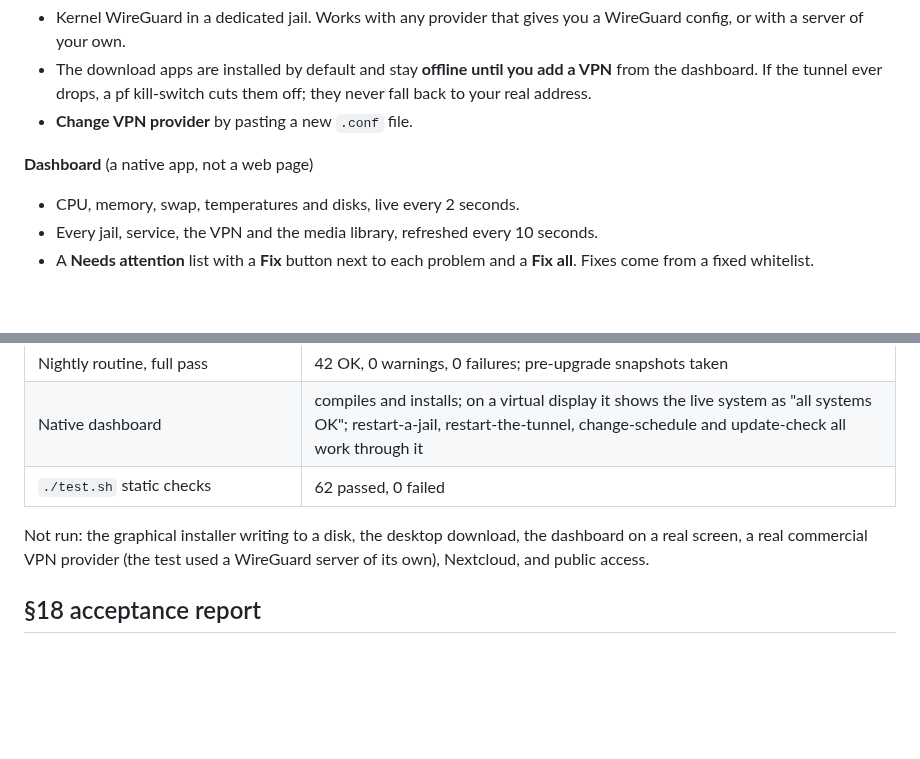
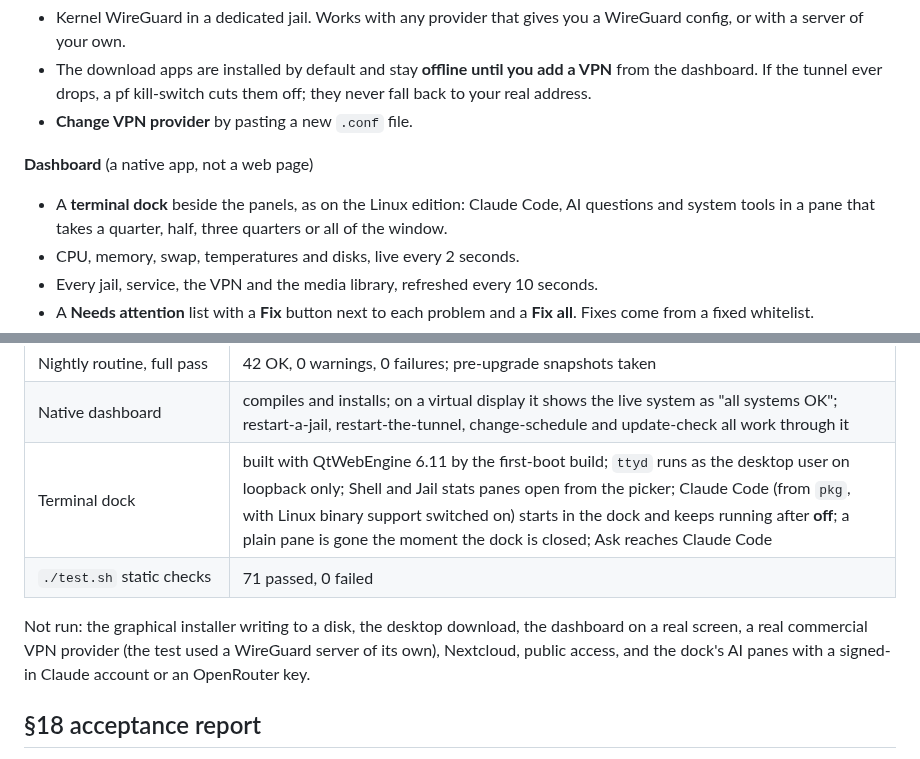
Before and after one commit to CopperArch/CopperBSD, a Markdown page: README.md, 2 parts joined by grey strips. Drawn GitHub-style; blank space fills up the shorter version.

```diff
--- a/README.md
+++ b/README.md
@@ -47,6 +47,9 @@ and a nightly routine that keeps the machine healthy.
 - **Change VPN provider** by pasting a new `.conf` file.
 
 **Dashboard** (a native app, not a web page)
+- A **terminal dock** beside the panels, as on the Linux edition: Claude
+  Code, AI questions and system tools in a pane that takes a quarter, half,
+  three quarters or all of the window.
 - CPU, memory, swap, temperatures and disks, live every 2 seconds.
 - Every jail, service, the VPN and the media library, refreshed every
   10 seconds.
@@ -225,11 +257,13 @@ installer stages it and driven by the real `copperbsd_firstboot` functions:
 | Installer run again | converges without rebuilding Seerr or dropping the kill-switch; repairs jails an interrupted run left without their packages |
 | Nightly routine, full pass | 42 OK, 0 warnings, 0 failures; pre-upgrade snapshots taken |
 | Native dashboard | compiles and installs; on a virtual display it shows the live system as "all systems OK"; restart-a-jail, restart-the-tunnel, change-schedule and update-check all work through it |
-| `./test.sh` static checks | 62 passed, 0 failed |
+| Terminal dock | built with QtWebEngine 6.11 by the first-boot build; `ttyd` runs as the desktop user on loopback only; Shell and Jail stats panes open from the picker; Claude Code (from `pkg`, with Linux binary support switched on) starts in the dock and keeps running after **off**; a plain pane is gone the moment the dock is closed; Ask reaches Claude Code |
+| `./test.sh` static checks | 71 passed, 0 failed |
 
 Not run: the graphical installer writing to a disk, the desktop download, the
 dashboard on a real screen, a real commercial VPN provider (the test used a
-WireGuard server of its own), Nextcloud, and public access.
+WireGuard server of its own), Nextcloud, public access, and the dock's AI
+panes with a signed-in Claude account or an OpenRouter key.
 
 ## §18 acceptance report
 
```
Also changed, not shown: other parts of README.md (+31 -2 lines), docs/screenshots/dashboard-dock.png (added), 18 other files.
